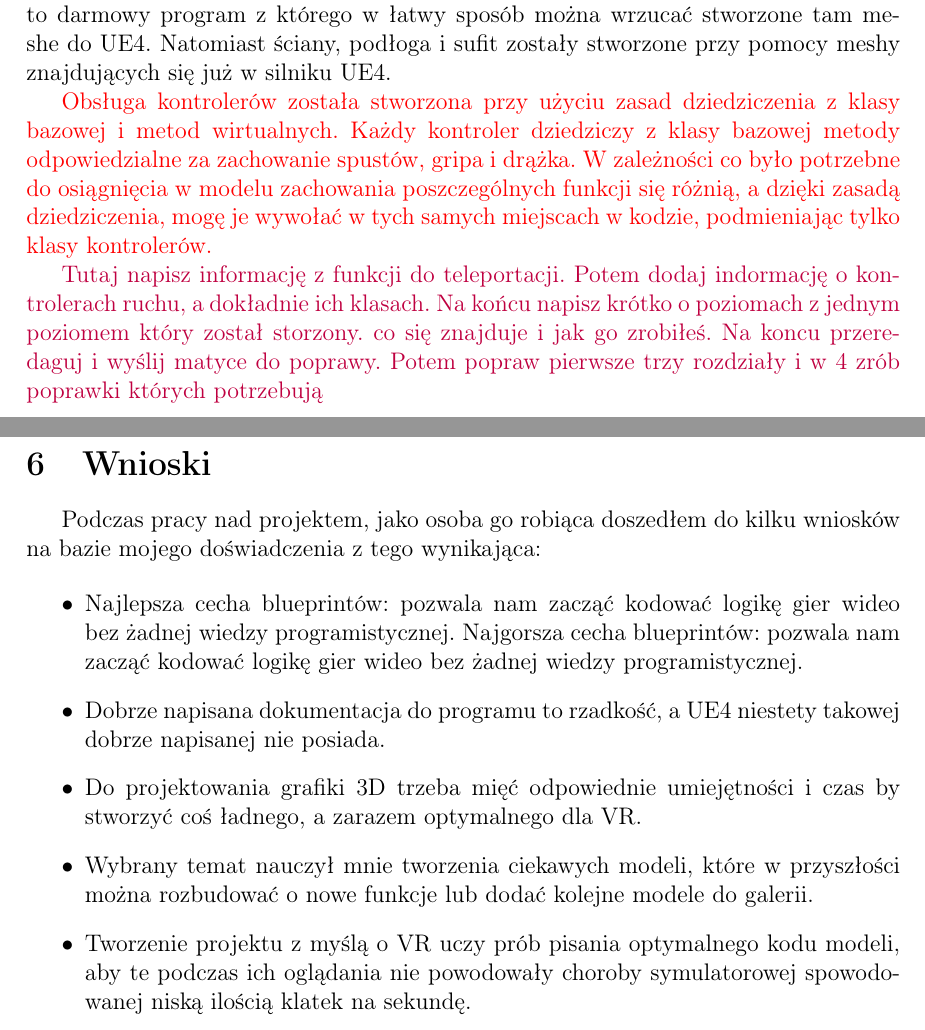
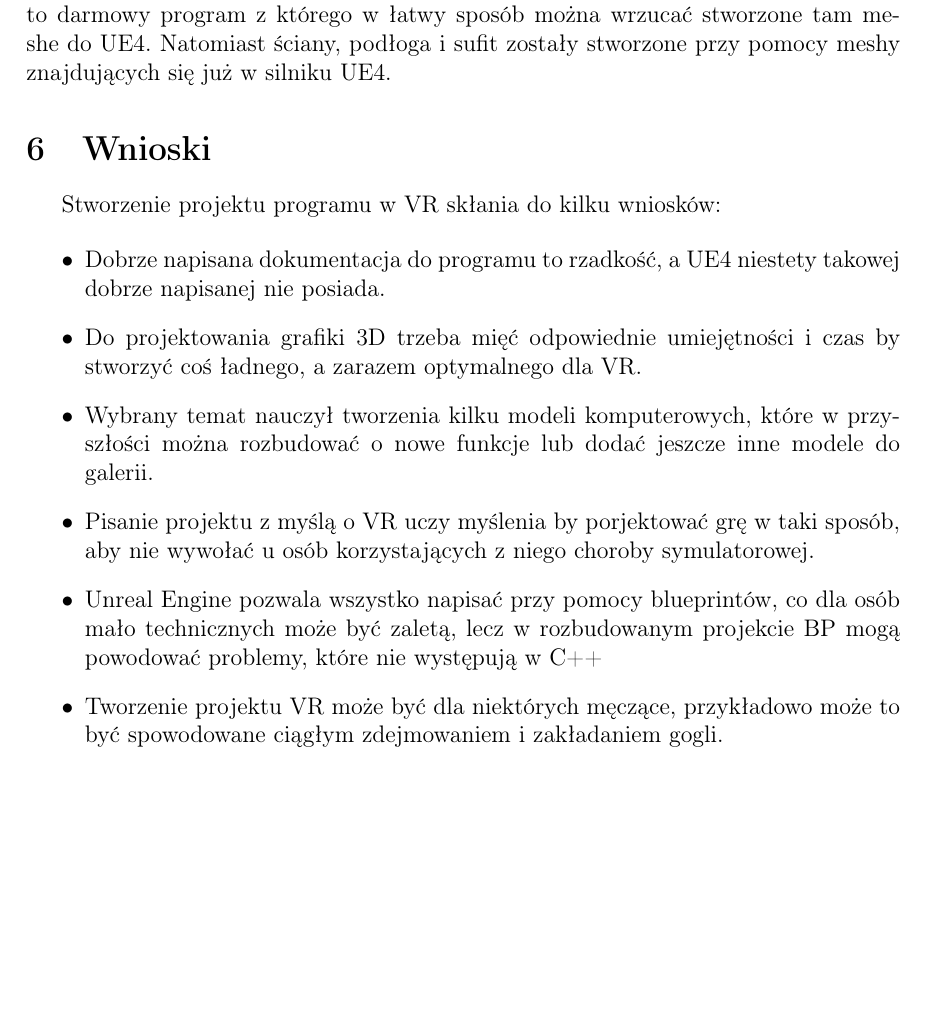
Before and after one commit to marcinu456/PracaInzynierska, a LaTeX document (dyplomWFAMarcinPietrzak.tex): two parts of pages 41 and 42 of 44 before the commit and part of page 41 of 43 after it, the two joined at a grey line, cut so that both start at the same text, the shorter picture padded with empty space. Compiled offline with pdfLaTeX.

Commit message:
Poprawki rozdziału 5, 6

```diff
--- a/dyplomWFAMarcinPietrzak.tex
+++ b/dyplomWFAMarcinPietrzak.tex
@@ -1021,25 +1021,18 @@ Ostatnie co zostało stworzone do projektu to pokoje (mapy) na których zostały
 Elementy pokoju zostały stworzone w programie do grafiki 3D Blender3D. Jest to darmowy program z którego w łatwy sposób można wrzucać stworzone tam meshe do UE4.
 Natomiast ściany, podłoga i sufit zostały stworzone przy pomocy meshy znajdujących się już w silniku UE4.
 
-{\color{red}
-Obsługa kontrolerów została stworzona przy użyciu zasad dziedziczenia z klasy bazowej i metod wirtualnych. Każdy kontroler dziedziczy z klasy bazowej metody odpowiedzialne za zachowanie spustów, gripa i drążka. W zależności co było potrzebne do osiągnięcia w modelu zachowania poszczególnych funkcji się różnią, a dzięki zasadą dziedziczenia, mogę je wywołać w tych samych miejscach w kodzie, podmieniając tylko klasy kontrolerów.
-}
-
-{\color{purple}
-Tutaj napisz informację z funkcji do teleportacji. Potem dodaj indormację o kontrolerach ruchu, a dokładnie ich klasach. Na końcu napisz krótko o poziomach z jednym poziomem który został storzony. co się znajduje i jak go zrobiłeś. Na koncu przeredaguj i wyślij matyce do poprawy. Potem popraw pierwsze trzy rozdziały i w 4 zrób poprawki których potrzebują
-}
-\newpage
 \section{Wnioski}
 
 
-Podczas pracy nad projektem, jako osoba go robiąca doszedłem do kilku wniosków na bazie mojego doświadczenia z tego wynikająca:
+Stworzenie projektu programu w VR skłania do kilku wniosków:
 
 \begin{itemize}
-\item Najlepsza cecha blueprintów: pozwala nam zacząć kodować logikę gier wideo bez żadnej wiedzy programistycznej. Najgorsza cecha blueprintów: pozwala nam zacząć kodować logikę gier wideo bez żadnej wiedzy programistycznej.
 \item Dobrze napisana dokumentacja do programu to rzadkość, a UE4 niestety takowej dobrze napisanej nie posiada.
 \item Do projektowania grafiki 3D trzeba mięć odpowiednie umiejętności i czas by stworzyć coś ładnego, a zarazem optymalnego dla VR.
-\item Wybrany temat nauczył mnie tworzenia ciekawych modeli, które w przyszłości można rozbudować o nowe funkcje lub dodać kolejne modele do galerii.
-\item Tworzenie projektu z myślą o VR uczy prób pisania optymalnego kodu modeli, aby te podczas ich oglądania nie powodowały choroby symulatorowej spowodowanej niską ilością klatek na sekundę.
+\item Wybrany temat nauczył tworzenia kilku modeli komputerowych, które w przyszłości można rozbudować o nowe funkcje lub dodać jeszcze inne modele do galerii.
+\item Pisanie projektu z myślą o VR uczy myślenia by porjektować grę w taki sposób, aby nie wywołać u osób korzystających z niego choroby symulatorowej.
+\item Unreal Engine pozwala wszystko napisać przy pomocy blueprintów, co dla osób mało technicznych może być zaletą, lecz w rozbudowanym projekcie BP mogą powodować problemy, które nie występują w C++
+\item Tworzenie projektu VR może być dla niektórych męczące, przykładowo może to być spowodowane ciągłym zdejmowaniem i zakładaniem gogli.
 \end{itemize}
 
 \newpage
```
Also changed, not shown: 1 other file.
